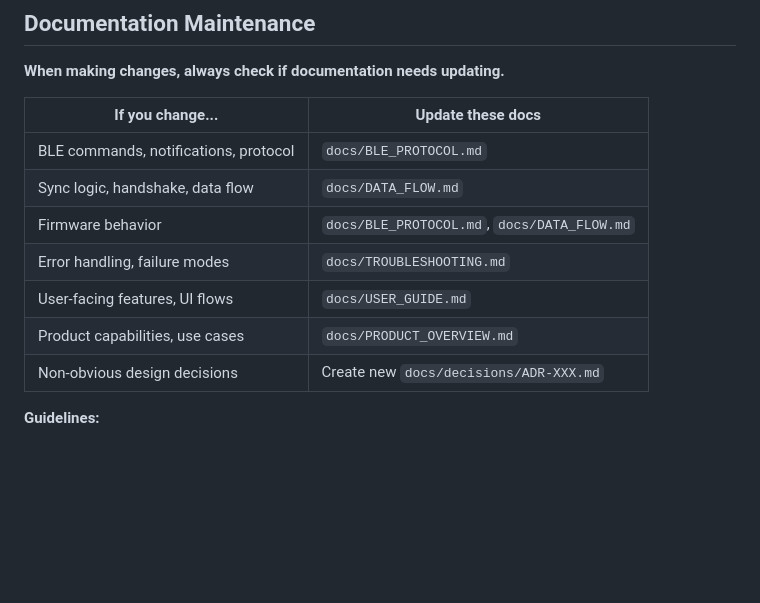
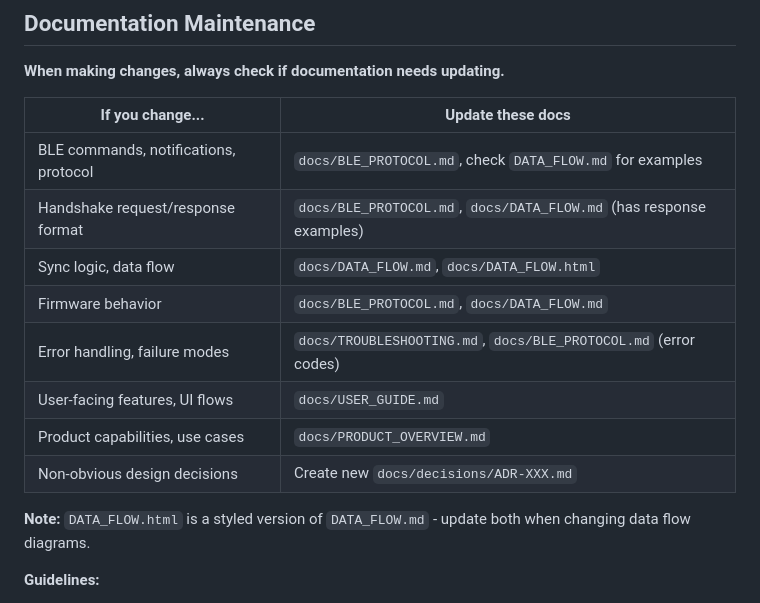
Before and after one commit to roger6272/trackwise, a Markdown page: CLAUDE.md, the part around the change. Drawn GitHub-style; blank space fills up the shorter version.

Commit message:
docs(claude): improve documentation maintenance table
- Add explicit row for handshake format changes
- Note that DATA_FLOW.md contains response examples
- Add DATA_FLOW.html to sync logic row
- Add BLE_PROTOCOL.md to error handling row (error codes)
- Add note that HTML is styled version of DATA_FLOW.md

Co-Authored-By: Claude Opus 4.5 <noreply@anthropic.com>

```diff
--- a/CLAUDE.md
+++ b/CLAUDE.md
@@ -125,13 +125,16 @@ Follow existing patterns in the codebase.
 
 | If you change... | Update these docs |
 |------------------|-------------------|
-| BLE commands, notifications, protocol | `docs/BLE_PROTOCOL.md` |
-| Sync logic, handshake, data flow | `docs/DATA_FLOW.md` |
+| BLE commands, notifications, protocol | `docs/BLE_PROTOCOL.md`, check `DATA_FLOW.md` for examples |
+| Handshake request/response format | `docs/BLE_PROTOCOL.md`, `docs/DATA_FLOW.md` (has response examples) |
+| Sync logic, data flow | `docs/DATA_FLOW.md`, `docs/DATA_FLOW.html` |
 | Firmware behavior | `docs/BLE_PROTOCOL.md`, `docs/DATA_FLOW.md` |
-| Error handling, failure modes | `docs/TROUBLESHOOTING.md` |
+| Error handling, failure modes | `docs/TROUBLESHOOTING.md`, `docs/BLE_PROTOCOL.md` (error codes) |
 | User-facing features, UI flows | `docs/USER_GUIDE.md` |
 | Product capabilities, use cases | `docs/PRODUCT_OVERVIEW.md` |
 | Non-obvious design decisions | Create new `docs/decisions/ADR-XXX.md` |
+
+**Note:** `DATA_FLOW.html` is a styled version of `DATA_FLOW.md` - update both when changing data flow diagrams.
 
 **Guidelines:**
 - Update docs in the **same commit** as the code change when possible
```
